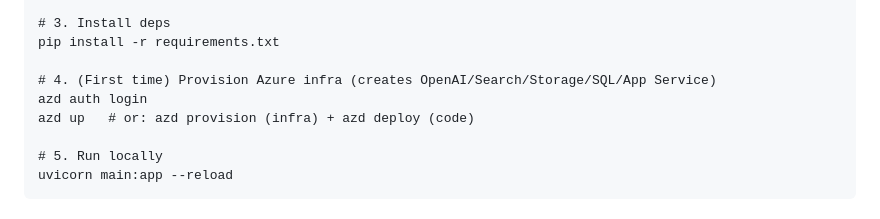
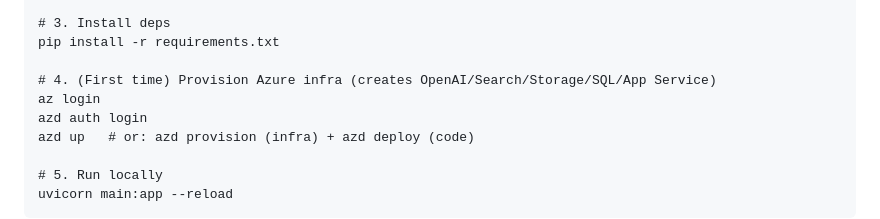
Before and after one commit to Azure-Samples/infra-support-copilot, a Markdown page: README.md, the part around the change. Drawn GitHub-style.

```diff
--- a/README.md
+++ b/README.md
@@ -64,6 +64,7 @@ python -m venv .venv
 pip install -r requirements.txt
 
 # 4. (First time) Provision Azure infra (creates OpenAI/Search/Storage/SQL/App Service)
+az login
 azd auth login
 azd up   # or: azd provision (infra) + azd deploy (code)
 
```
